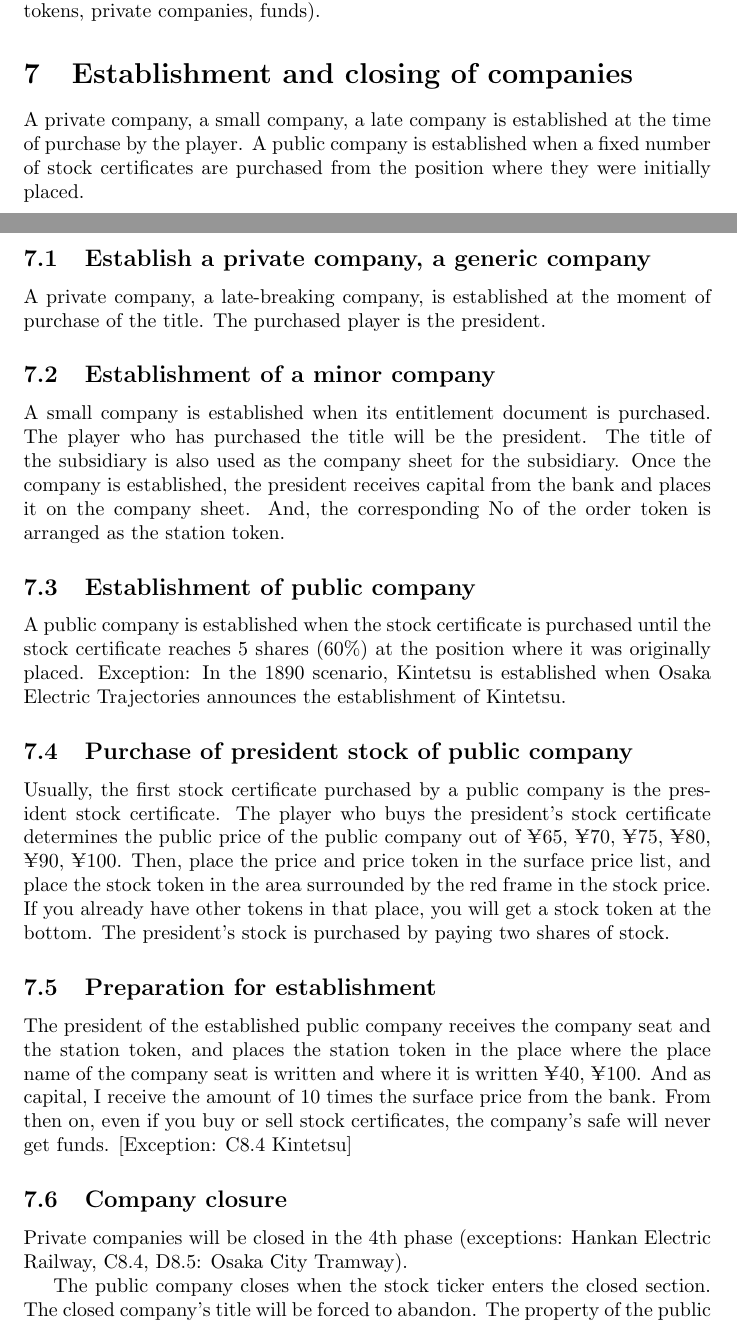
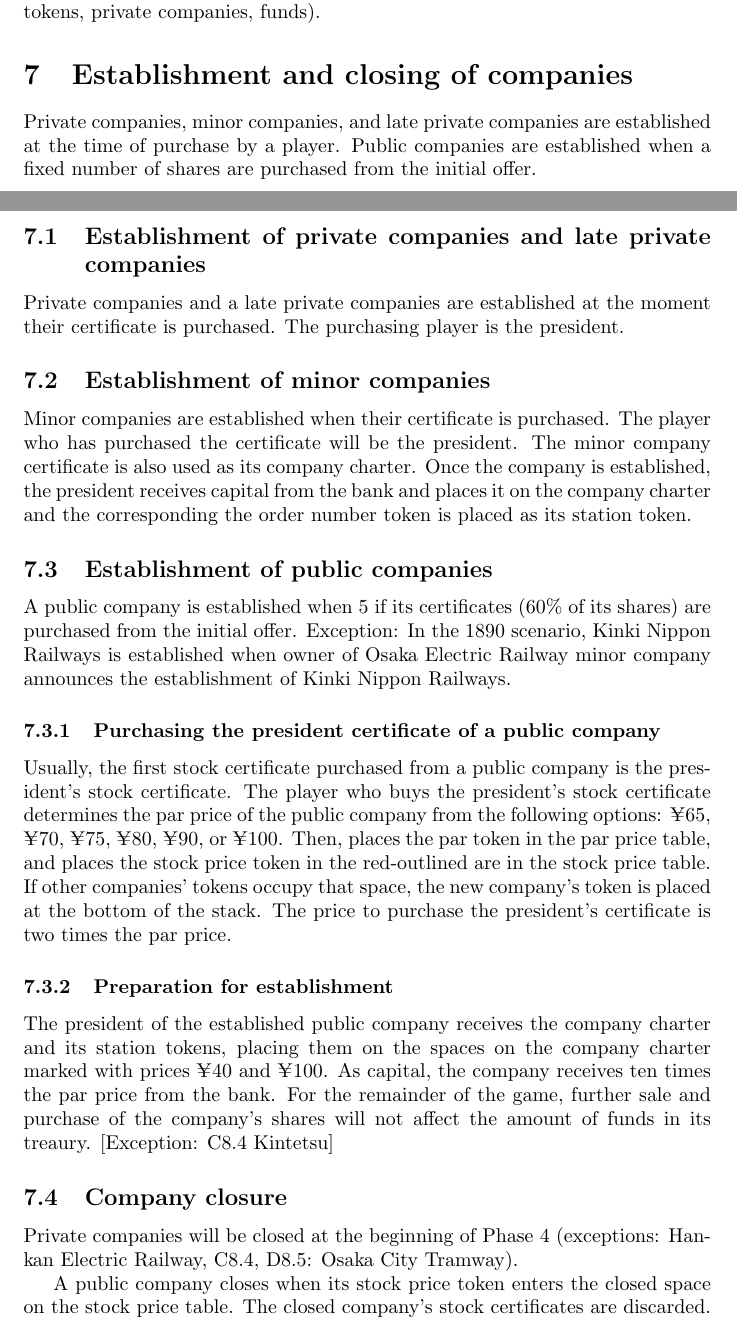
Before and after one commit to cheesinglee/1890-rules, a LaTeX document (1890rules-en-translation.tex): two parts of pages 11 and 12 of 45, joined at a grey line, cut so that both start at the same text. Compiled offline with pdfLaTeX.

Commit message:
Rewrite Chapter 7

```diff
--- a/1890rules-en-translation.tex
+++ b/1890rules-en-translation.tex
@@ -912,57 +912,55 @@ certificate, and receive the company charter and all its holdings
 % で受け取ります
 
 \section{Establishment and closing of companies}
-A private company, a small company, a late company is established at
-the time of purchase by the player. A public company is established
-when a fixed number of stock certificates are purchased from the
-position where they were initially placed.
-
-\subsection{Establish a private company, a generic company}
-A private company, a late-breaking company, is established at the
-moment of purchase of the title. The purchased player is the
+Private companies, minor companies, and late private companies are established at
+the time of purchase by a player. Public companies are established
+when a fixed number of shares are purchased from the initial offer.
+
+\subsection{Establishment of private companies and late private companies}
+Private companies and a late private companies are established at the
+moment their certificate is purchased. The purchasing player is the
 president.
 
-\subsection{Establishment of a minor company}
-A small company is established when its entitlement document is
-purchased. The player who has purchased the title will be the
-president. The title of the subsidiary is also used as the company
-sheet for the subsidiary. Once the company is established, the
+\subsection{Establishment of minor companies}
+Minor companies are established when their certificate is
+purchased. The player who has purchased the certificate will be the
+president. The minor company certificate is also used as its company
+charter. Once the company is established, the
 president receives capital from the bank and places it on the company
-sheet. And, the corresponding No of the order token is arranged as the
+charter and the corresponding the order number token is placed as its
 station token.
 
-\subsection{Establishment of public company}
-A public company is established when the stock certificate is
-purchased until the stock certificate reaches 5 shares (60\%) at the
-position where it was originally placed. Exception: In the 1890
-scenario, Kintetsu is established when Osaka Electric Trajectories
-announces the establishment of Kintetsu.
-
-\subsection{Purchase of president stock of public company}
-Usually, the first stock certificate purchased by a public company is
-the president stock certificate. The player who buys the president's
-stock certificate determines the public price of the public company
-out of \yen 65, \yen 70, \yen 75, \yen 80, \yen 90, \yen 100. Then,
-place the price and price token in the surface price list, and place
-the stock token in the area surrounded by the red frame in the stock
-price. If you already have other tokens in that place, you will get a
-stock token at the bottom. The president's stock is purchased by
-paying two shares of stock.
-
-\subsection{Preparation for establishment}
+\subsection{Establishment of public companies}
+A public company is established when 5 if its certificates (60\% of
+its shares) are purchased from the initial offer. Exception: In the
+1890 scenario, Kinki Nippon Railways is established when owner of
+Osaka Electric Railway minor company announces the establishment of
+Kinki Nippon Railways.
+
+\subsubsection{Purchasing the president certificate of a public company}
+Usually, the first stock certificate purchased from a public company
+is the president's stock certificate. The player who buys the
+president's stock certificate determines the par price of the public
+company from the following options: \yen 65, \yen 70, \yen 75, \yen
+80, \yen 90, or \yen 100. Then, places the par token in the par price
+table, and places the stock price token in the red-outlined are in the
+stock price table. If other companies' tokens occupy that space, the
+new company's token is placed at the bottom of the stack. The price to
+purchase the president's certificate is two times the par price.
+
+\subsubsection{Preparation for establishment}
 The president of the established public company receives the company
-seat and the station token, and places the station token in the place
-where the place name of the company seat is written and where it is
-written \yen 40, \yen 100. And as capital, I receive the amount of 10
-times the surface price from the bank. From then on, even if you buy
-or sell stock certificates, the company's safe will never get
-funds. [Exception: C8.4 Kintetsu]
+charter and its station tokens, placing them on the spaces on the
+company charter marked with prices \yen 40 and \yen 100. As capital,
+the company receives ten times the par price from the bank. For the
+remainder of the game, further sale and purchase of the company's
+shares will not affect the amount of funds in its treaury. [Exception:
+C8.4 Kintetsu]
 
 \subsection{Company closure}
-Private companies will be closed in the 4th phase (exceptions: Hankan
-Electric Railway, C8.4, D8.5: Osaka City Tramway).
-
-The public company closes when the stock ticker enters the closed
-section. The closed company's title will be forced to abandon. The
-property of the public company is returned to the bank, and the train
-is left to the open market. All station tokens placed on the map will
+Private companies will be closed at the beginning of Phase 4
+(exceptions: Hankan Electric Railway, C8.4, D8.5: Osaka City Tramway).
+
+A public company closes when its stock price token enters the closed
+space on the stock price table. The closed company's stock
+certificates are discarded. The treasury of the public company are
```
Also changed, not shown: 1890rules-en-translation.tex (8 more changed lines).
